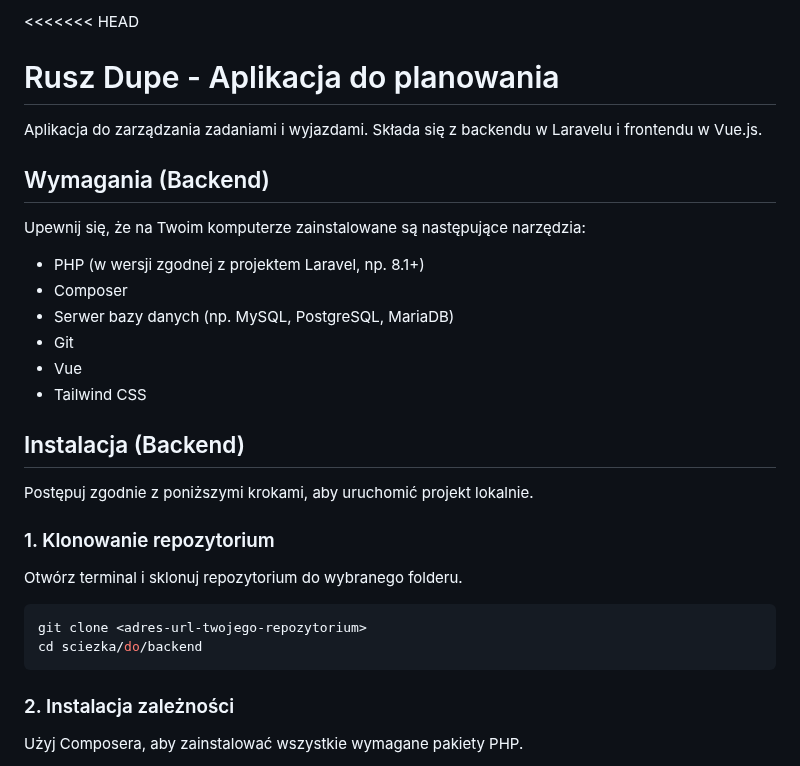
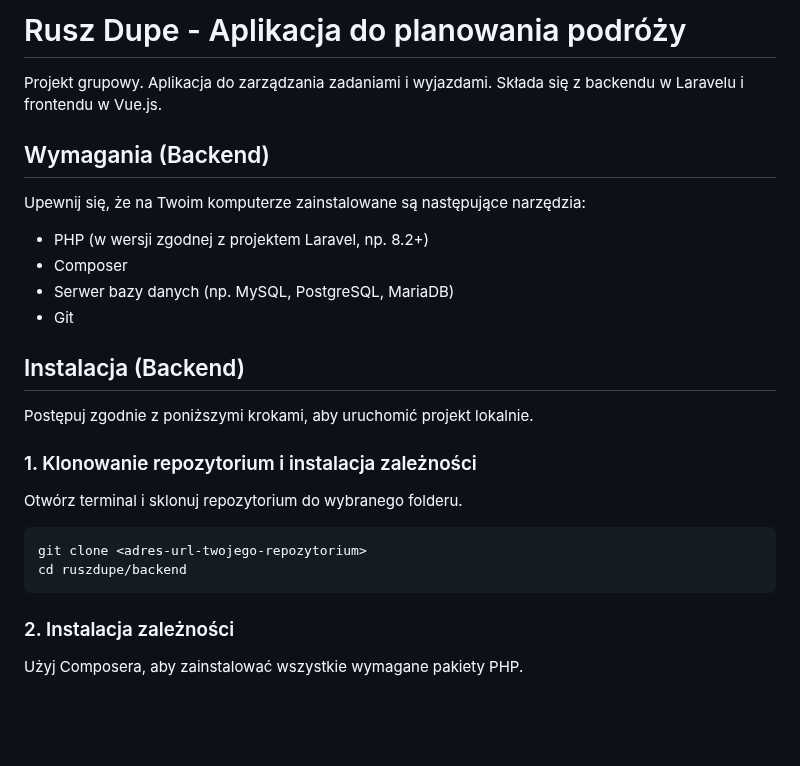
Before and after one commit to KonBrz/Ruszdup-, a Markdown page: README.md, the part around the change. GitHub-like rendering; blank space fills up the shorter version.

Commit message:
Pierwsza wersja z biednym frontendem i backendem

````diff
--- a/README.md
+++ b/README.md
@@ -1,29 +1,26 @@
-<<<<<<< HEAD
-# Rusz Dupe - Aplikacja do planowania
+# Rusz Dupe - Aplikacja do planowania podróży
 
-Aplikacja do zarządzania zadaniami i wyjazdami. Składa się z backendu w Laravelu i frontendu w Vue.js.
+Projekt grupowy. Aplikacja do zarządzania zadaniami i wyjazdami. Składa się z backendu w Laravelu i frontendu w Vue.js.
 
 ## Wymagania (Backend)
 
 Upewnij się, że na Twoim komputerze zainstalowane są następujące narzędzia:
-- PHP (w wersji zgodnej z projektem Laravel, np. 8.1+)
+- PHP (w wersji zgodnej z projektem Laravel, np. 8.2+)
 - Composer
 - Serwer bazy danych (np. MySQL, PostgreSQL, MariaDB)
 - Git
-- Vue
-- Tailwind CSS
 
 ## Instalacja (Backend)
 
 Postępuj zgodnie z poniższymi krokami, aby uruchomić projekt lokalnie.
 
-### 1. Klonowanie repozytorium
+### 1. Klonowanie repozytorium i instalacja zależności
 
 Otwórz terminal i sklonuj repozytorium do wybranego folderu.
 
 ```bash
 git clone <adres-url-twojego-repozytorium>
-cd sciezka/do/backend
+cd ruszdupe/backend
 ```
 
 ### 2. Instalacja zależności
````
